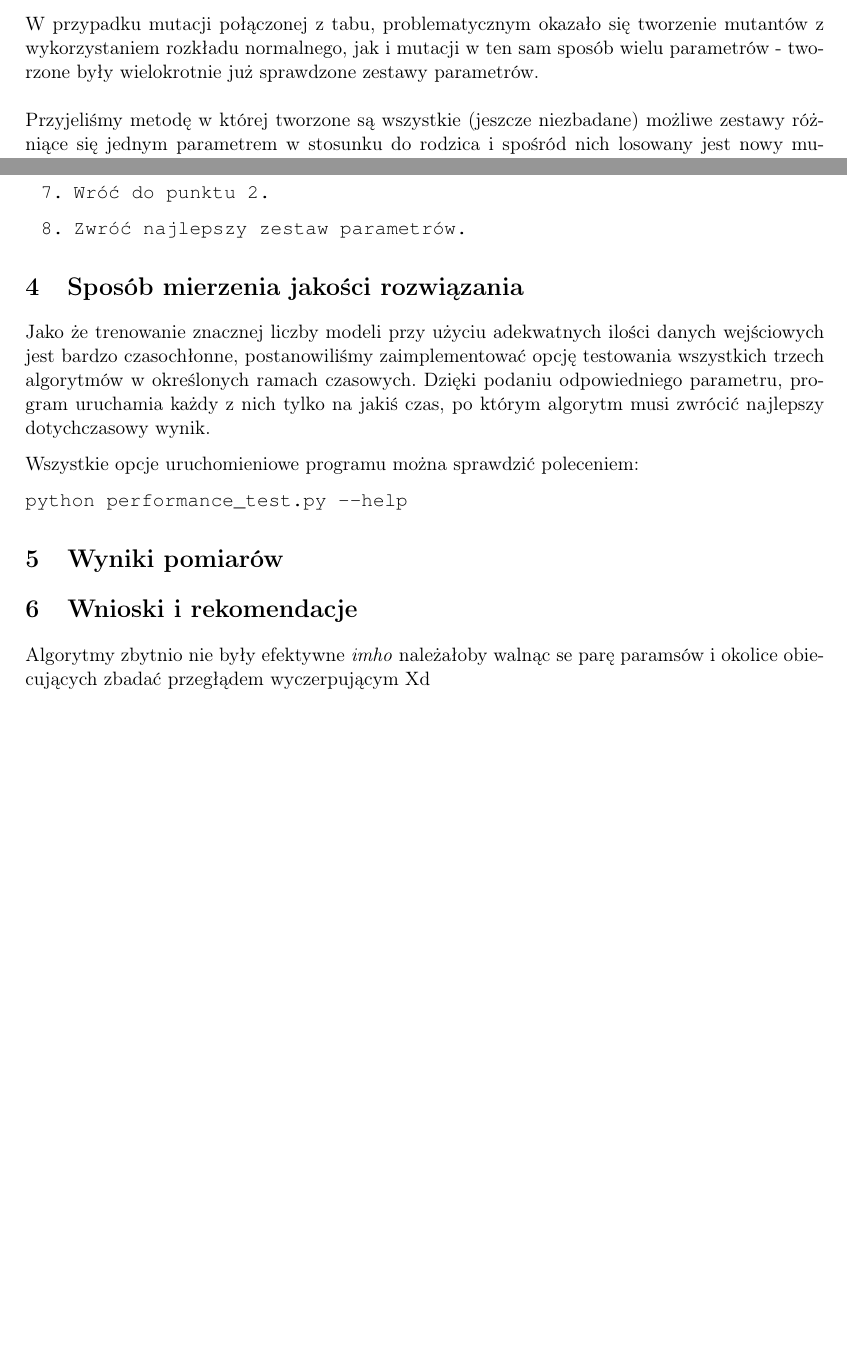
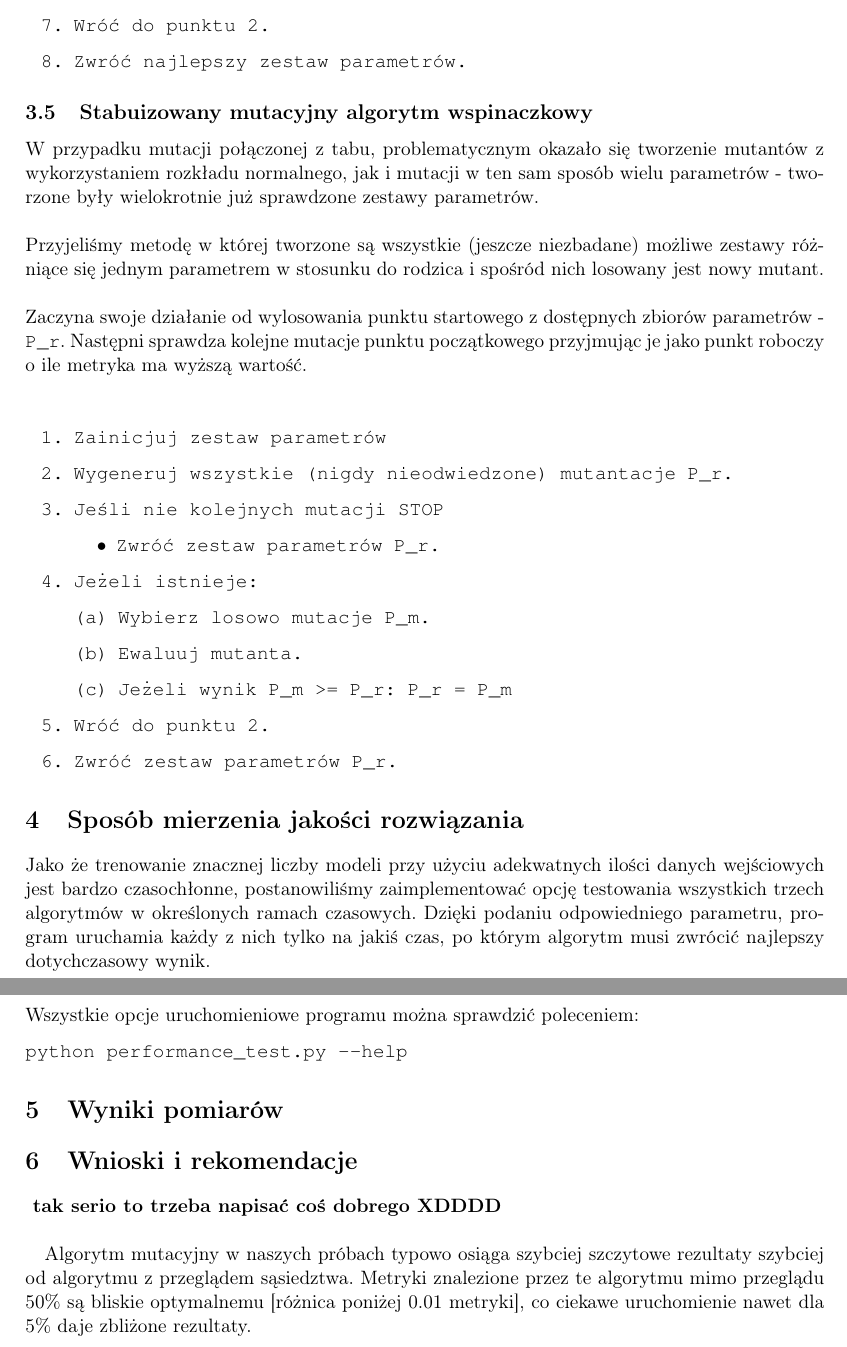
Before and after one commit to zmysloony/xgboost-params, a LaTeX document (doc/dokumentacja-finalna.tex): two parts of pages 3 and 4 of 4 before the commit and two parts of pages 4 and 5 of 5 after it, joined at a grey line, cut so that both start at the same text, the shorter picture padded with empty space. Compiled offline with pdfLaTeX.

Commit message:
opis mutacyjnego
Signed-off-by: przestaw <przemek.stawczyk@gmail.com>

```diff
--- a/doc/dokumentacja-finalna.tex
+++ b/doc/dokumentacja-finalna.tex
@@ -117,9 +117,6 @@ Zaimplementowaliśmy następujące algorytmy:
 	\item przegląd wyczerpujący hipersiatki jako metoda bazowa\\
 \end{itemize}
 
-W przypadku mutacji połączonej z tabu, problematycznym okazało się tworzenie mutantów z wykorzystaniem rozkładu normalnego, jak i mutacji w ten sam sposób wielu parametrów - tworzone były wielokrotnie już sprawdzone zestawy parametrów.\\\\
-Przyjeliśmy metodę w której tworzone są wszystkie (jeszcze niezbadane) możliwe zestawy różniące się jednym parametrem w stosunku do rodzica i spośród nich losowany jest nowy mutant.
-
 \subsection{Przestrzeń poszukiwań}
 Trenowane modele posiadały parametry z hipersiatki, czyli iloczyn zbiorów każdego z parametrów, co w sumie daje nam 52272 dopuszczalnych rozwiązań.
 \begin{center}
@@ -178,10 +175,31 @@ Jako parametr startowy algorytmu należy podać maksymalną ilość powrotów \t
 \end{enumerate}
 }
 
+\subsection{Stabuizowany mutacyjny algorytm wspinaczkowy}
 
+W przypadku mutacji połączonej z tabu, problematycznym okazało się tworzenie mutantów z wykorzystaniem rozkładu normalnego, jak i mutacji w ten sam sposób wielu parametrów - tworzone były wielokrotnie już sprawdzone zestawy parametrów.\\\\
+Przyjeliśmy metodę w której tworzone są wszystkie (jeszcze niezbadane) możliwe zestawy różniące się jednym parametrem w stosunku do rodzica i spośród nich losowany jest nowy mutant.
+\\\\
+Zaczyna swoje działanie od wylosowania punktu startowego z dostępnych zbiorów parametrów - \texttt{P\_r}. Następni sprawdza kolejne mutacje punktu początkowego przyjmując je jako punkt roboczy o ile metryka ma wyższą wartość.
 
-
-
+\texttt{
+	\begin{enumerate}
+		\item Zainicjuj zestaw parametrów
+		\item Wygeneruj wszystkie (nigdy nieodwiedzone) mutantacje P\_r.
+		\item Jeśli nie kolejnych mutacji STOP
+		\begin{itemize}
+			\item Zwróć zestaw parametrów P\_r.
+		\end{itemize}
+		\item Jeżeli istnieje:
+		\begin{enumerate}
+			\item Wybierz losowo mutacje P\_m.
+			\item Ewaluuj mutanta.
+			\item Jeżeli wynik P\_m >= P\_r: P\_r = P\_m
+		\end{enumerate}
+		\item Wróć do punktu 2.
+		\item Zwróć zestaw parametrów P\_r.
+	\end{enumerate}
+}
 
 \section{Sposób mierzenia jakości rozwiązania}
 Jako że trenowanie znacznej liczby modeli przy użyciu adekwatnych ilości danych wejściowych jest bardzo czasochłonne, postanowiliśmy zaimplementować opcję testowania wszystkich trzech algorytmów w określonych ramach czasowych. Dzięki podaniu odpowiedniego parametru, program uruchamia każdy z nich tylko na jakiś czas, po którym algorytm musi zwrócić najlepszy dotychczasowy wynik.
@@ -198,7 +216,7 @@ Wszystkie opcje uruchomieniowe programu można sprawdzić poleceniem:
 
 
 \section{Wnioski i rekomendacje}
-% tak serio to trzeba napisać coś XDDDD
-Algorytmy zbytnio nie były efektywne \textit{imho} należałoby walnąc se parę paramsów i okolice obiecujących zbadać przegłądem wyczerpującym Xd
+\paragraph{ tak serio to trzeba napisać coś dobrego XDDDD\\\\}
+Algorytm mutacyjny w naszych próbach typowo osiąga szybciej szczytowe rezultaty szybciej od algorytmu z przeglądem sąsiedztwa. Metryki znalezione przez te algorytmu mimo przeglądu 50\% są bliskie optymalnemu [różnica poniżej 0.01 metryki], co ciekawe uruchomienie nawet dla 5\% daje zbliżone rezultaty.
 
 \end{document}
```
Also changed, not shown: doc/dokumentacja-finalna.tex (2 more changed lines), 1 other file.
